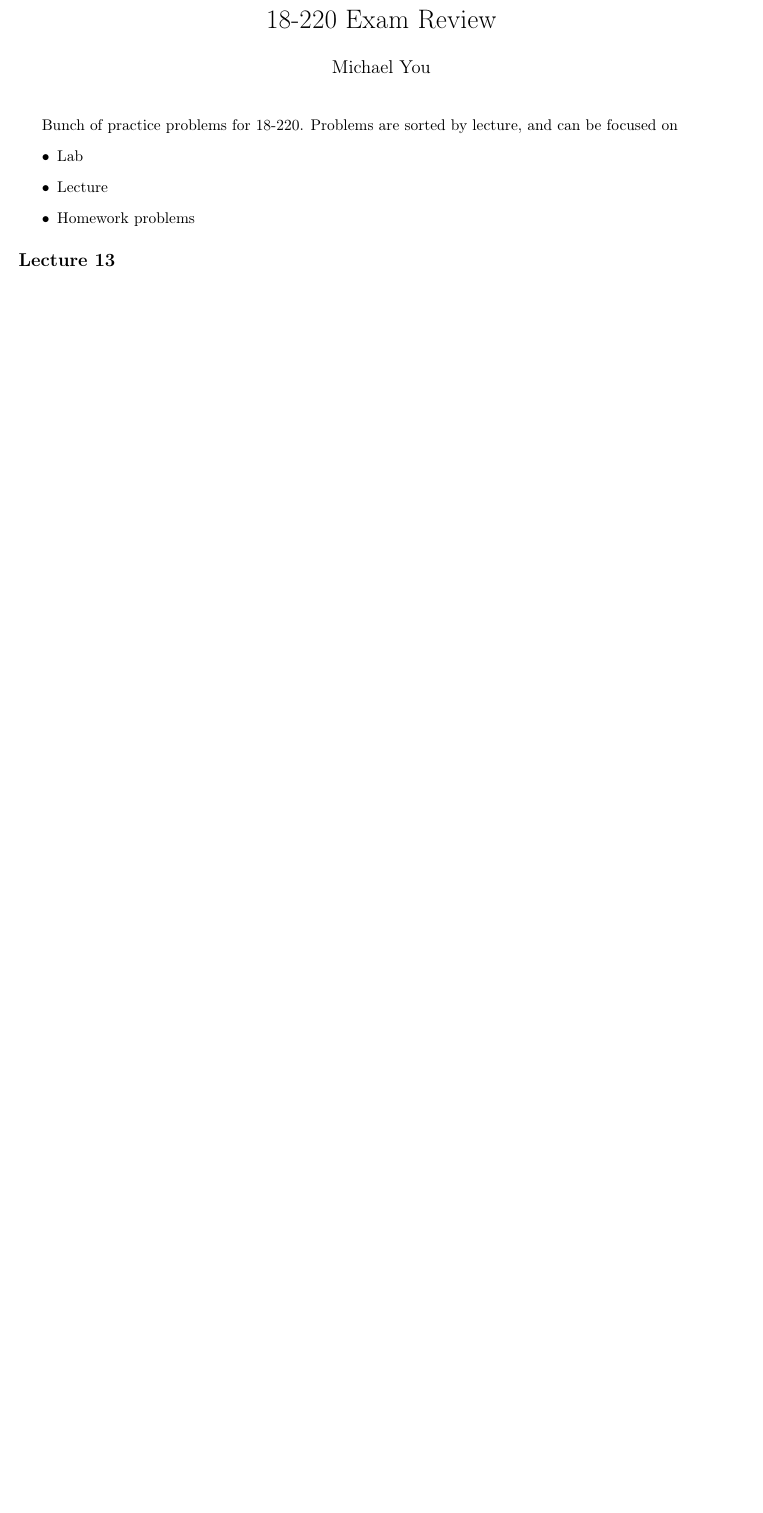
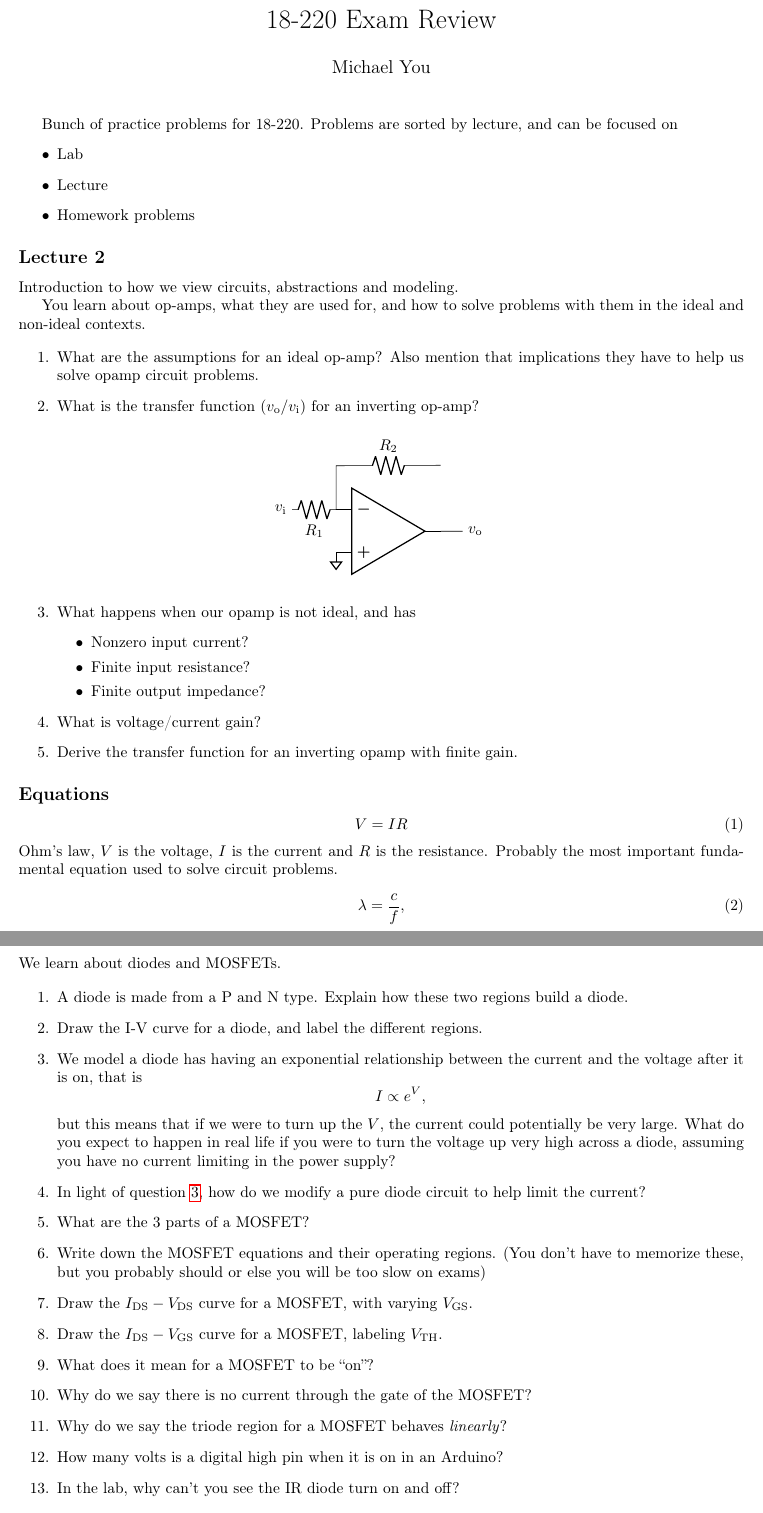
Before and after one commit to mikinty/CMU-Notes, a LaTeX problem sheet (18-220/18220_exam_review/18220_exam_review.tex, which reads 18-220/18220_exam_review/circuit_hw.sty, 18-220/18220_exam_review/lecs/l2.tex, 18-220/18220_exam_review/lecs/l3.tex): part of page 1 of 6 before the commit and two parts of pages 1 and 2 of 8 after it, the two joined at a grey line, cut so that both start at the same text, the shorter picture padded with empty space. Compiled offline with pdfLaTeX.

Commit message:
Lectures 2-4

```diff
--- a/18-220/18220_exam_review/circuit_hw.sty
+++ b/18-220/18220_exam_review/circuit_hw.sty
@@ -125,6 +125,8 @@
 \newcommand{\VOC}{V_\text{OC}}
 \newcommand{\VT}{V_\text{T}}
 \newcommand{\ISC}{I_\text{SC}}
+\newcommand{\iD}{i_\text{D}}
+\newcommand{\vD}{v_\text{D}}
 
 % SIUNITX
 \sisetup{quotient-mode=fraction} % Output a/b as \frac{a}{b}
--- /dev/null
+++ b/18-220/18220_exam_review/lecs/l2.tex
@@ -0,0 +1,52 @@
+\subsection*{Lecture 2}
+Introduction to how we view circuits, abstractions and modeling.
+
+You learn about op-amps, what they are used for, and how to solve problems
+with them in the ideal and non-ideal contexts.
+
+\begin{enumerate}
+  \item What are the assumptions for an ideal op-amp? Also mention that
+  implications they have to help us solve opamp circuit problems.
+  \item What is the transfer function ($\vo/\vi$) for an inverting op-amp?
+  \begin{figure}[H]
+    \centering
+    \begin{circuitikz}
+      \draw
+        (0, 0) node[op amp] (opamp) {}
+      ;
+
+      \draw
+        (opamp.-) to[R=$R_1$] ++(-1, 0)
+          node[left] {$\vi$}
+        (opamp.-) -- ++(0, 1)
+          to[R=$R_2$] ($(opamp.out) + (0, 1.5)$)
+        (opamp.out) -- ++(0.5, 0) node[right] {$\vo$}
+      ;
+
+      \draw (opamp.+) node[sground] {};
+    \end{circuitikz}
+    \label{l2:opamp_inverting}
+  \end{figure}
+
+  \item What happens when our opamp is not ideal, and has
+  \begin{itemize}
+    \item Nonzero input current?
+    \item Finite input resistance?
+    \item Finite output impedance?
+  \end{itemize}
+
+  \item What is voltage/current gain?
+  \item Derive the transfer function for an inverting opamp with finite gain.
+\end{enumerate}
+
+\subsection*{Equations}
+\begin{equation}
+  V = IR
+\end{equation}
+Ohm's law, $V$ is the voltage, $I$ is the current and $R$ is the resistance.
+Probably the most important fundamental equation used to solve circuit problems.
+\begin{equation}
+  \lambda = \frac{c}{f},
+\end{equation}
+where $\lambda$ is the wavelength, $f$ is the frequency,
+and $c = \SI{3e8}{\m/\s}$.
--- /dev/null
+++ b/18-220/18220_exam_review/lecs/l3.tex
@@ -0,0 +1,39 @@
+\subsection*{Lecture 3}
+We learn about diodes and MOSFETs.
+
+\begin{enumerate}
+  \item A diode is made from a P and N type. Explain how these two regions build a diode.
+  \item Draw the I-V curve for a diode, and label the different regions.
+  \item We model a diode has having an exponential relationship between the current and the voltage
+  after it is on, that is
+  \begin{equation*}
+    I \propto e^V,
+  \end{equation*}
+  but this means that if we were to turn up the $V$, the current could
+  potentially be very large. What do you expect to happen in real life if you
+  were to turn the voltage up very high across a diode, assuming you have no
+  current limiting in the power supply?
+
+  \label{l3:large_current}
+
+  \item In light of question
+  \ref{l3:large_current},
+  how do we modify a pure diode circuit to help limit the current?
+
+  %% MOSFET INTRO
+  \item What are the 3 parts of a MOSFET?
+  \item Write down the MOSFET equations and their operating regions. (You
+  don't have to memorize these, but you probably should or else you will be
+  too slow on exams)
+  \item Draw the $\IDS-\VDS$ curve for a MOSFET, with varying $\VGS$.
+  \item Draw the $\IDS-\VGS$ curve for a MOSFET, labeling $\VTH$.
+  \item What does it mean for a MOSFET to be ``on''?
+  \item Why do we say there is no current through the gate of the MOSFET?
+  \item Why do we say the triode region for a MOSFET behaves \textit{linearly}?
+
+  %% LAB
+  \item How many volts is a digital high pin when it is on in an Arduino?
+  \item In the lab, why can't you see the IR diode turn on and off?
+\end{enumerate}
+
+\subsection*{Equations}
```
Also changed, not shown: 18-220/18220_exam_review/18220_exam_review.tex (+5 -1 lines), 18-220/18220_exam_review/extra/eq.tex (+24 -0 lines), 18-220/18220_exam_review/extra/scientists.tex (added, +9 -0 lines), 18-220/18220_exam_review/lecs/l4.tex (added, +23 -0 lines), 18-220/18220_exam_review/lecs/l3.tex (9 more changed lines).
